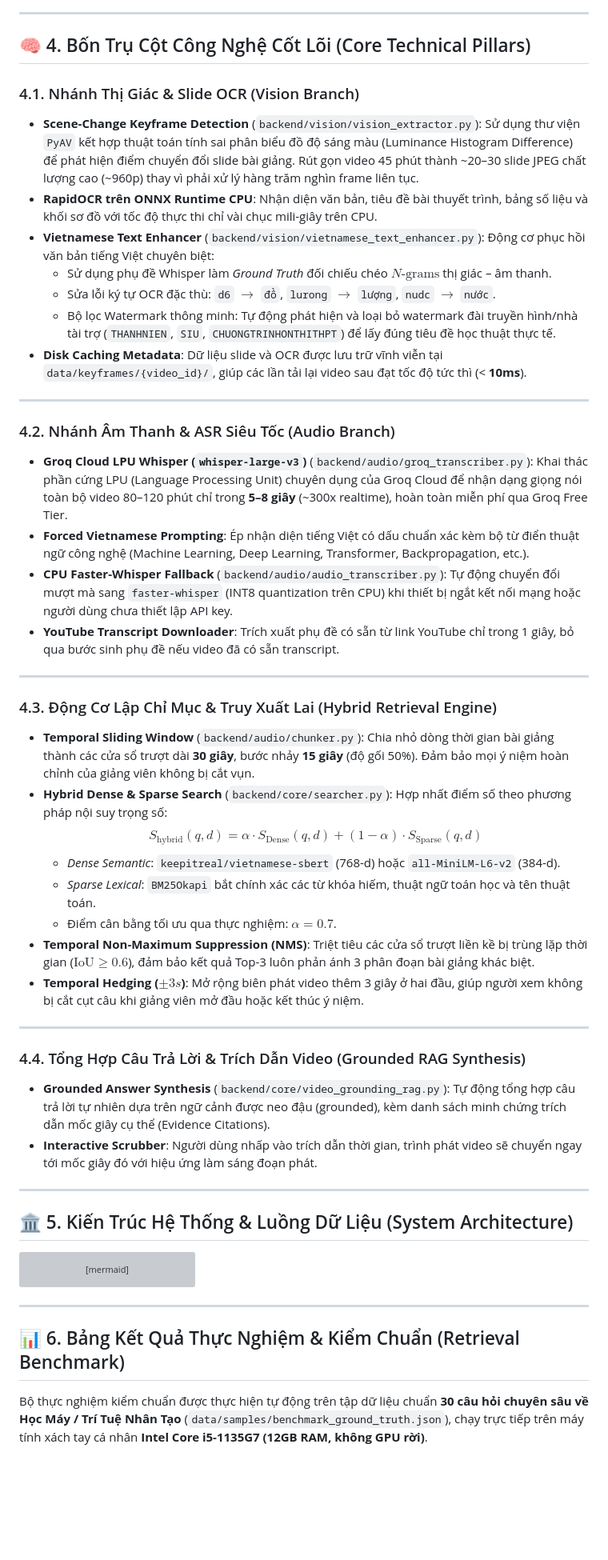
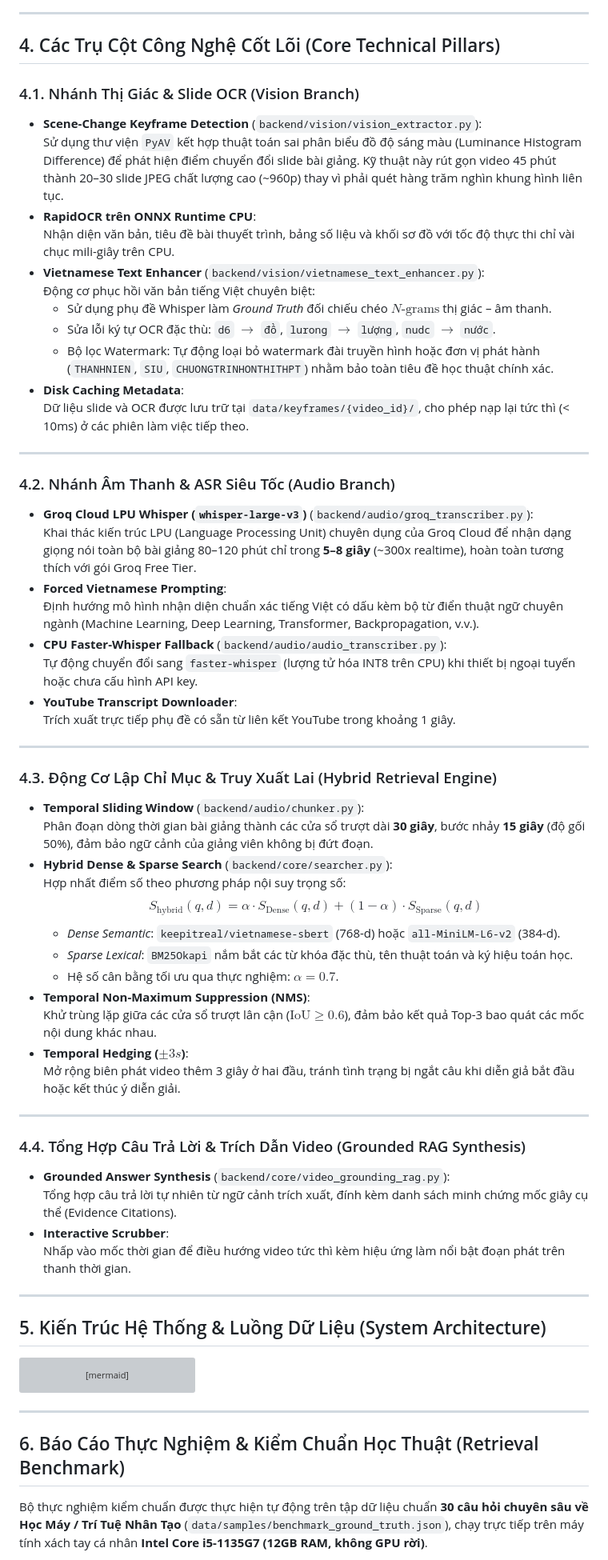
Before and after one commit to HungHiHung10/LecLens, a Markdown page: README.md, the part around one of its changes. Shown at 80% size. Rendered like a GitHub page; blank space fills up the shorter version; grey boxes are pictures that could not be loaded.

````diff
--- a/README.md
+++ b/README.md
@@ -102,60 +103,60 @@ Hỗ trợ kéo thả trực tiếp tệp video `.mp4`, `.webm` từ máy tính
 
 ---
 
-## 🧠 4. Bốn Trụ Cột Công Nghệ Cốt Lõi (Core Technical Pillars)
+## 4. Các Trụ Cột Công Nghệ Cốt Lõi (Core Technical Pillars)
 
 ### 4.1. Nhánh Thị Giác & Slide OCR (Vision Branch)
 - **Scene-Change Keyframe Detection** (`backend/vision/vision_extractor.py`):
-  Sử dụng thư viện `PyAV` kết hợp thuật toán tính sai phân biểu đồ độ sáng màu (Luminance Histogram Difference) để phát hiện điểm chuyển đổi slide bài giảng. Rút gọn video 45 phút thành ~20–30 slide JPEG chất lượng cao (~960p) thay vì phải xử lý hàng trăm nghìn frame liên tục.
+  Sử dụng thư viện `PyAV` kết hợp thuật toán sai phân biểu đồ độ sáng màu (Luminance Histogram Difference) để phát hiện điểm chuyển đổi slide bài giảng. Kỹ thuật này rút gọn video 45 phút thành 20–30 slide JPEG chất lượng cao (~960p) thay vì phải quét hàng trăm nghìn khung hình liên tục.
 - **RapidOCR trên ONNX Runtime CPU**:
   Nhận diện văn bản, tiêu đề bài thuyết trình, bảng số liệu và khối sơ đồ với tốc độ thực thi chỉ vài chục mili-giây trên CPU.
 - **Vietnamese Text Enhancer** (`backend/vision/vietnamese_text_enhancer.py`):
   Động cơ phục hồi văn bản tiếng Việt chuyên biệt:
   - Sử dụng phụ đề Whisper làm *Ground Truth* đối chiếu chéo $N\text{-grams}$ thị giác – âm thanh.
   - Sửa lỗi ký tự OCR đặc thù: `d6` $\rightarrow$ `đồ`, `lurong` $\rightarrow$ `lượng`, `nudc` $\rightarrow$ `nước`.
-  - Bộ lọc Watermark thông minh: Tự động phát hiện và loại bỏ watermark đài truyền hình/nhà tài trợ (`THANHNIEN`, `SIU`, `CHUONGTRINHONTHITHPT`) để lấy đúng tiêu đề học thuật thực tế.
+  - Bộ lọc Watermark: Tự động loại bỏ watermark đài truyền hình hoặc đơn vị phát hành (`THANHNIEN`, `SIU`, `CHUONGTRINHONTHITHPT`) nhằm bảo toàn tiêu đề học thuật chính xác.
 - **Disk Caching Metadata**:
-  Dữ liệu slide và OCR được lưu trữ vĩnh viễn tại `data/keyframes/{video_id}/`, giúp các lần tải lại video sau đạt tốc độ tức thì (< **10ms**).
+  Dữ liệu slide và OCR được lưu trữ tại `data/keyframes/{video_id}/`, cho phép nạp lại tức thì (< 10ms) ở các phiên làm việc tiếp theo.
 
 ---
 
 ### 4.2. Nhánh Âm Thanh & ASR Siêu Tốc (Audio Branch)
 - **Groq Cloud LPU Whisper (`whisper-large-v3`)** (`backend/audio/groq_transcriber.py`):
-  Khai thác phần cứng LPU (Language Processing Unit) chuyên dụng của Groq Cloud để nhận dạng giọng nói toàn bộ video 80–120 phút chỉ trong **5–8 giây** (~300x realtime), hoàn toàn miễn phí qua Groq Free Tier.
+  Khai thác kiến trúc LPU (Language Processing Unit) chuyên dụng của Groq Cloud để nhận dạng giọng nói toàn bộ bài giảng 80–120 phút chỉ trong **5–8 giây** (~300x realtime), hoàn toàn tương thích với gói Groq Free Tier.
 - **Forced Vietnamese Prompting**:
-  Ép nhận diện tiếng Việt có dấu chuẩn xác kèm bộ từ điển thuật ngữ công nghệ (Machine Learning, Deep Learning, Transformer, Backpropagation, etc.).
+  Định hướng mô hình nhận diện chuẩn xác tiếng Việt có dấu kèm bộ từ điển thuật ngữ chuyên ngành (Machine Learning, Deep Learning, Transformer, Backpropagation, v.v.).
 - **CPU Faster-Whisper Fallback** (`backend/audio/audio_transcriber.py`):
-  Tự động chuyển đổi mượt mà sang `faster-whisper` (INT8 quantization trên CPU) khi thiết bị ngắt kết nối mạng hoặc người dùng chưa thiết lập API key.
+  Tự động chuyển đổi sang `faster-whisper` (lượng tử hóa INT8 trên CPU) khi thiết bị ngoại tuyến hoặc chưa cấu hình API key.
 - **YouTube Transcript Downloader**:
-  Trích xuất phụ đề có sẵn từ link YouTube chỉ trong 1 giây, bỏ qua bước sinh phụ đề nếu video đã có sẵn transcript.
+  Trích xuất trực tiếp phụ đề có sẵn từ liên kết YouTube trong khoảng 1 giây.
 
 ---
 
 ### 4.3. Động Cơ Lập Chỉ Mục & Truy Xuất Lai (Hybrid Retrieval Engine)
 - **Temporal Sliding Window** (`backend/audio/chunker.py`):
-  Chia nhỏ dòng thời gian bài giảng thành các cửa sổ trượt dài **30 giây**, bước nhảy **15 giây** (độ gối 50%). Đảm bảo mọi ý niệm hoàn chỉnh của giảng viên không bị cắt vụn.
+  Phân đoạn dòng thời gian bài giảng thành các cửa sổ trượt dài **30 giây**, bước nhảy **15 giây** (độ gối 50%), đảm bảo ngữ cảnh của giảng viên không bị đứt đoạn.
 - **Hybrid Dense & Sparse Search** (`backend/core/searcher.py`):
   Hợp nhất điểm số theo phương pháp nội suy trọng số:
   $$S_{\text{hybrid}}(q, d) = \alpha \cdot S_{\text{Dense}}(q, d) + (1 - \alpha) \cdot S_{\text{Sparse}}(q, d)$$
   - *Dense Semantic*: `keepitreal/vietnamese-sbert` (768-d) hoặc `all-MiniLM-L6-v2` (384-d).
-  - *Sparse Lexical*: `BM25Okapi` bắt chính xác các từ khóa hiếm, thuật ngữ toán học và tên thuật toán.
-  - Điểm cân bằng tối ưu qua thực nghiệm: $\alpha = 0.7$.
+  - *Sparse Lexical*: `BM25Okapi` nắm bắt các từ khóa đặc thù, tên thuật toán và ký hiệu toán học.
+  - Hệ số cân bằng tối ưu qua thực nghiệm: $\alpha = 0.7$.
 - **Temporal Non-Maximum Suppression (NMS)**:
-  Triệt tiêu các cửa sổ trượt liền kề bị trùng lặp thời gian ($\text{IoU} \ge 0.6$), đảm bảo kết quả Top-3 luôn phản ánh 3 phân đoạn bài giảng khác biệt.
+  Khử trùng lặp giữa các cửa sổ trượt lân cận ($\text{IoU} \ge 0.6$), đảm bảo kết quả Top-3 bao quát các mốc nội dung khác nhau.
 - **Temporal Hedging ($\pm 3s$)**:
-  Mở rộng biên phát video thêm 3 giây ở hai đầu, giúp người xem không bị cắt cụt câu khi giảng viên mở đầu hoặc kết thúc ý niệm.
+  Mở rộng biên phát video thêm 3 giây ở hai đầu, tránh tình trạng bị ngắt câu khi diễn giả bắt đầu hoặc kết thúc ý diễn giải.
 
 ---
 
 ### 4.4. Tổng Hợp Câu Trả Lời & Trích Dẫn Video (Grounded RAG Synthesis)
 - **Grounded Answer Synthesis** (`backend/core/video_grounding_rag.py`):
-  Tự động tổng hợp câu trả lời tự nhiên dựa trên ngữ cảnh được neo đậu (grounded), kèm danh sách minh chứng trích dẫn mốc giây cụ thể (Evidence Citations).
+  Tổng hợp câu trả lời tự nhiên từ ngữ cảnh trích xuất, đính kèm danh sách minh chứng mốc giây cụ thể (Evidence Citations).
 - **Interactive Scrubber**:
-  Người dùng nhấp vào trích dẫn thời gian, trình phát video sẽ chuyển ngay tới mốc giây đó với hiệu ứng làm sáng đoạn phát.
+  Nhấp vào mốc thời gian để điều hướng video tức thì kèm hiệu ứng làm nổi bật đoạn phát trên thanh thời gian.
 
 ---
 
-## 🏛️ 5. Kiến Trúc Hệ Thống & Luồng Dữ Liệu (System Architecture)
+## 5. Kiến Trúc Hệ Thống & Luồng Dữ Liệu (System Architecture)
 
 ```mermaid
 flowchart TD
@@ -193,7 +194,7 @@ flowchart TD
 
 ---
 
-## 📊 6. Bảng Kết Quả Thực Nghiệm & Kiểm Chuẩn (Retrieval Benchmark)
+## 6. Báo Cáo Thực Nghiệm & Kiểm Chuẩn Học Thuật (Retrieval Benchmark)
 
 Bộ thực nghiệm kiểm chuẩn được thực hiện tự động trên tập dữ liệu chuẩn **30 câu hỏi chuyên sâu về Học Máy / Trí Tuệ Nhân Tạo** (`data/samples/benchmark_ground_truth.json`), chạy trực tiếp trên máy tính xách tay cá nhân **Intel Core i5-1135G7 (12GB RAM, không GPU rời)**.
 
````
Also changed, not shown: other parts of README.md (+77 -77 lines).
